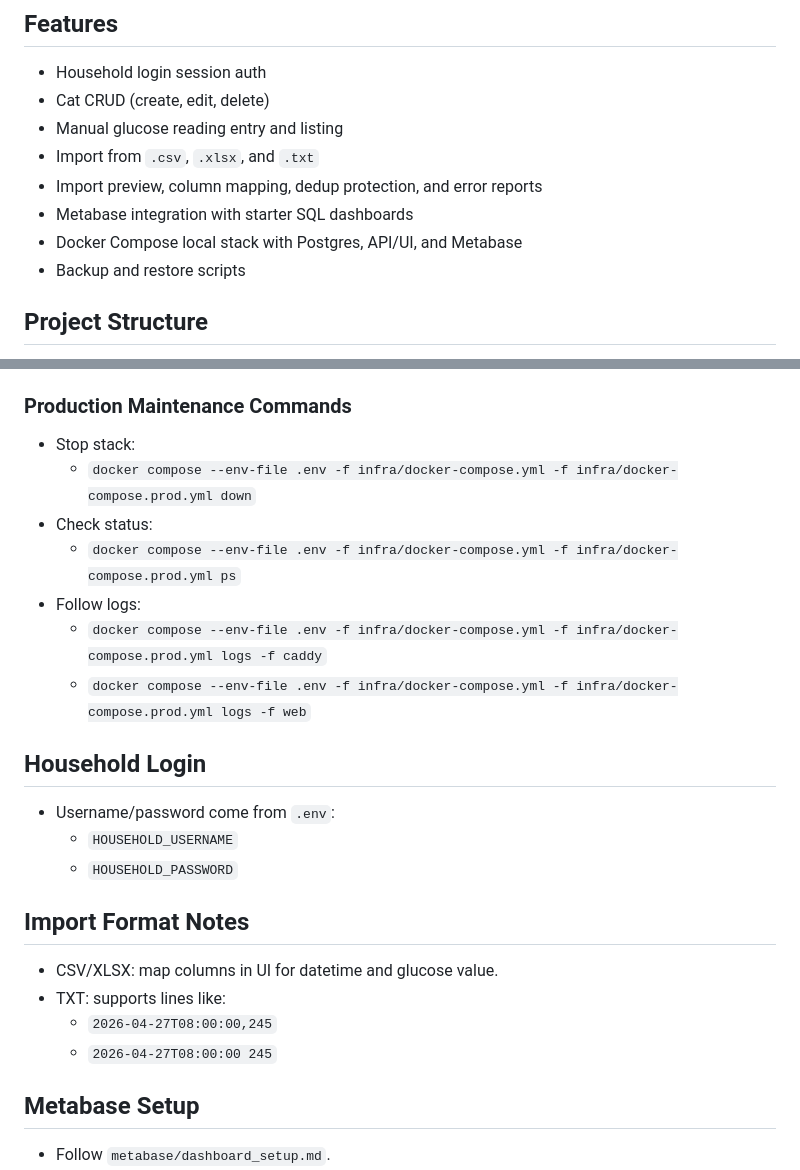
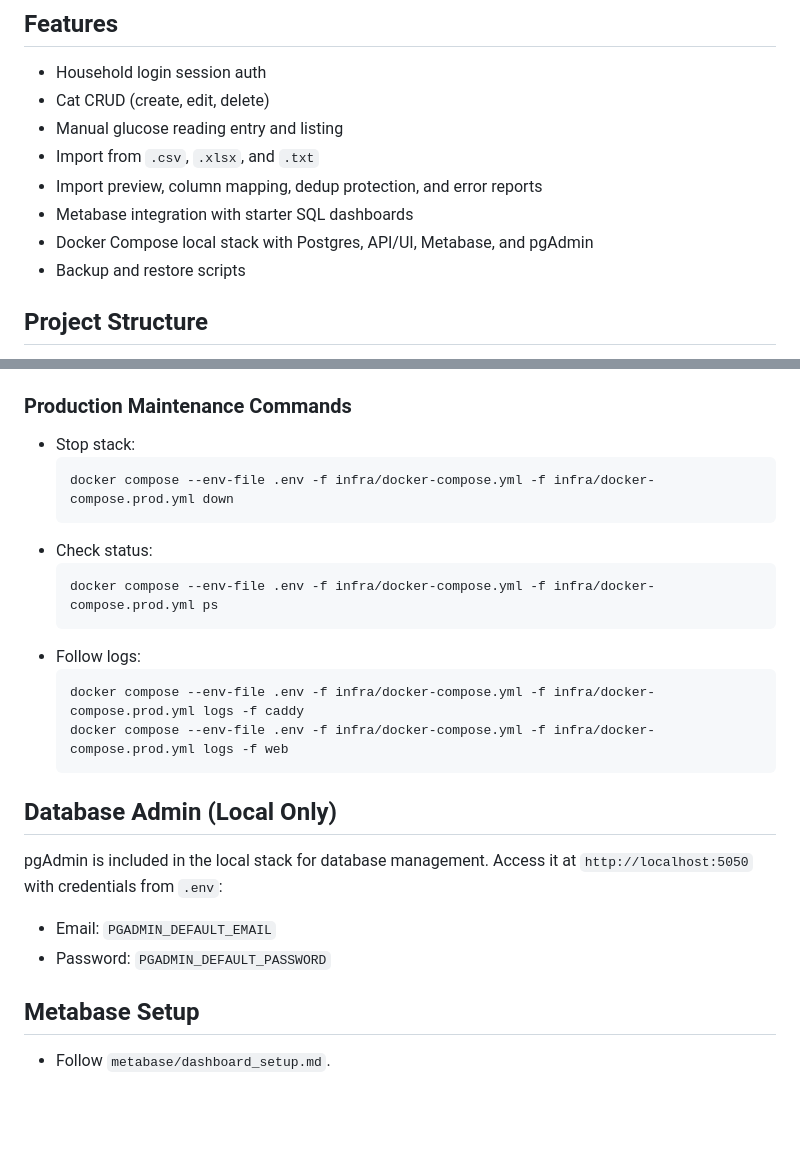
Before and after one commit to Lector2078/cat_glucose, a Markdown page: README.md, 2 parts joined by grey strips. Rendered like a GitHub page; blank space fills up the shorter version.

````diff
--- a/README.md
+++ b/README.md
@@ -9,7 +9,7 @@ A web app for a single household to track one or more cats' glucose readings wit
 - Import from `.csv`, `.xlsx`, and `.txt`
 - Import preview, column mapping, dedup protection, and error reports
 - Metabase integration with starter SQL dashboards
-- Docker Compose local stack with Postgres, API/UI, and Metabase
+- Docker Compose local stack with Postgres, API/UI, Metabase, and pgAdmin
 - Backup and restore scripts
 
 ## Project Structure
@@ -56,23 +93,23 @@ Use this mode on a VPS with real DNS names and automatic HTTPS.
 
 ### Production Maintenance Commands
 - Stop stack:
-  - `docker compose --env-file .env -f infra/docker-compose.yml -f infra/docker-compose.prod.yml down`
+  ```bash
+  docker compose --env-file .env -f infra/docker-compose.yml -f infra/docker-compose.prod.yml down
+  ```
 - Check status:
-  - `docker compose --env-file .env -f infra/docker-compose.yml -f infra/docker-compose.prod.yml ps`
+  ```bash
+  docker compose --env-file .env -f infra/docker-compose.yml -f infra/docker-compose.prod.yml ps
+  ```
 - Follow logs:
-  - `docker compose --env-file .env -f infra/docker-compose.yml -f infra/docker-compose.prod.yml logs -f caddy`
-  - `docker compose --env-file .env -f infra/docker-compose.yml -f infra/docker-compose.prod.yml logs -f web`
+  ```bash
+  docker compose --env-file .env -f infra/docker-compose.yml -f infra/docker-compose.prod.yml logs -f caddy
+  docker compose --env-file .env -f infra/docker-compose.yml -f infra/docker-compose.prod.yml logs -f web
+  ```
 
-## Household Login
-- Username/password come from `.env`:
-  - `HOUSEHOLD_USERNAME`
-  - `HOUSEHOLD_PASSWORD`
-
-## Import Format Notes
-- CSV/XLSX: map columns in UI for datetime and glucose value.
-- TXT: supports lines like:
-  - `2026-04-27T08:00:00,245`
-  - `2026-04-27T08:00:00 245`
+## Database Admin (Local Only)
+pgAdmin is included in the local stack for database management. Access it at `http://localhost:5050` with credentials from `.env`:
+- Email: `PGADMIN_DEFAULT_EMAIL`
+- Password: `PGADMIN_DEFAULT_PASSWORD`
 
 ## Metabase Setup
 - Follow `metabase/dashboard_setup.md`.
````
Also changed, not shown: other parts of README.md (+53 -16 lines).
